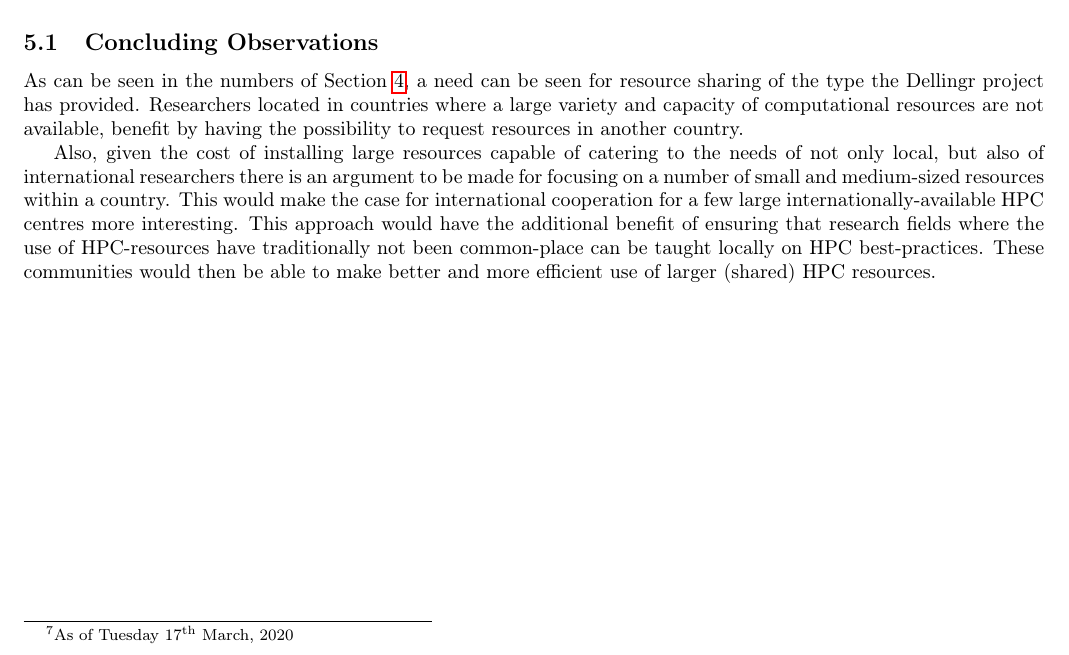
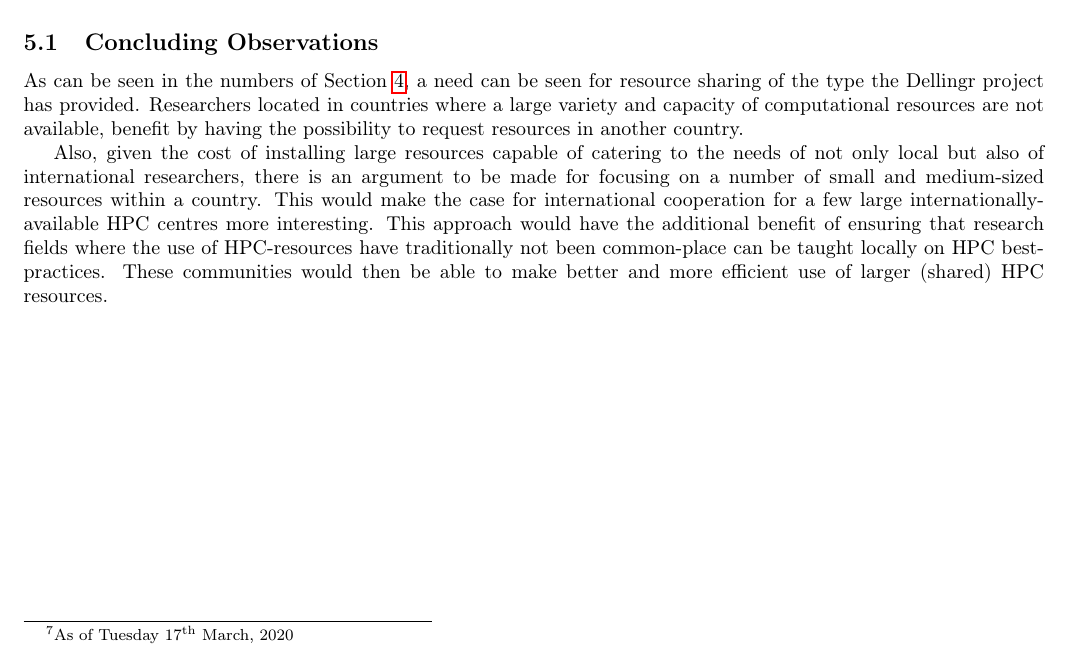
Before and after one commit to giovannibianco/NeIC-Dellingr-DO6, a LaTeX document (main.tex): part of page 10 of 19, cut so that both start at the same text. Compiled offline with pdfLaTeX.

Commit message:
Updates from Overleaf

```diff
--- a/main.tex
+++ b/main.tex
@@ -282,7 +282,7 @@ These publications will need to be solicited after the \dell project officially
 As can be seen in the numbers of Section~\ref{sec:results}, a need can be seen for resource sharing of the type the \dell project has provided.
 Researchers located in countries where a large variety and capacity of computational resources are not available, benefit by having the possibility to request resources in another country.
 
-Also, given the cost of installing large resources capable of catering to the needs of not only local, but also of international researchers there is an argument to be made for focusing on a number of small and medium-sized resources within a country.
+Also, given the cost of installing large resources capable of catering to the needs of not only local but also of international researchers, there is an argument to be made for focusing on a number of small and medium-sized resources within a country.
 This would make the case for international cooperation for a few large
 internationally-available HPC centres more interesting.
 This approach would have the additional benefit of ensuring that research fields where the use of HPC-resources have traditionally not been common-place can be taught locally on HPC best-practices.
```
